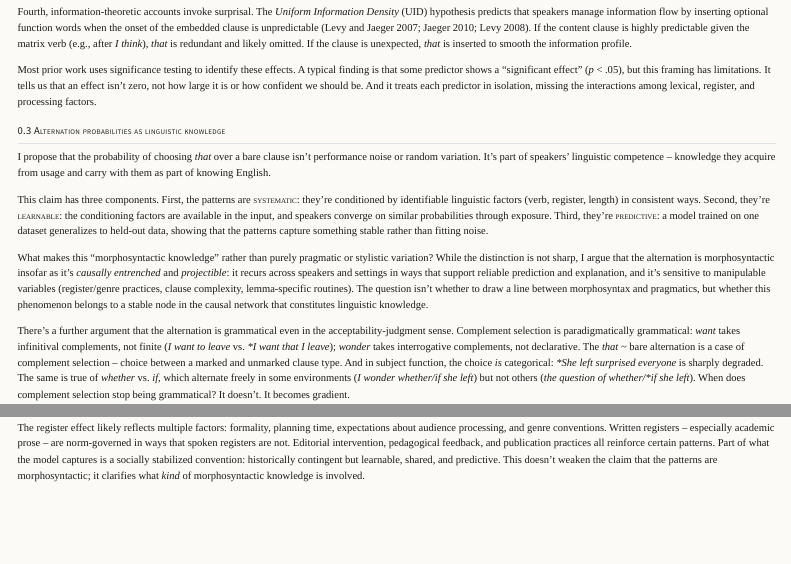
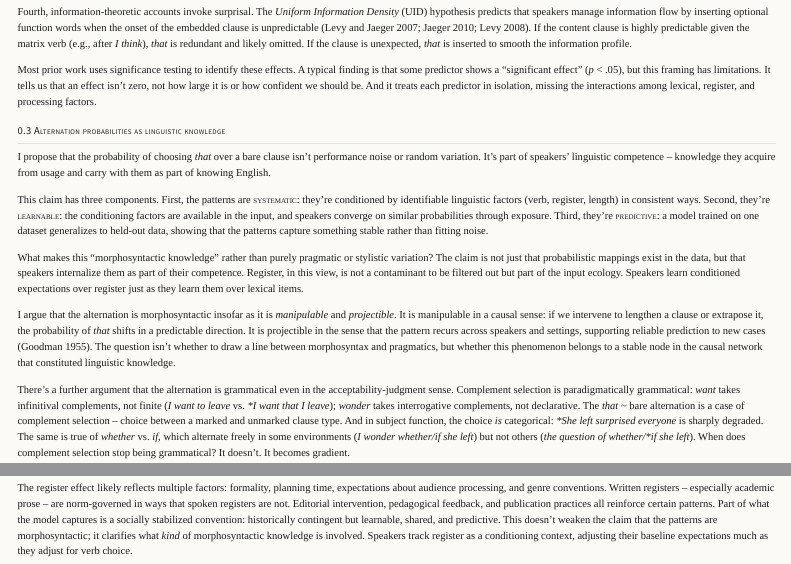
Before and after one commit to BrettRey/Alternations-Bayesian, a Quarto document (paper-rewrite.qmd): the page in a window 1100 px wide, from 1210 px down, and a second part further down, joined at a grey line. Rendered offline with R 4.5, knitr and Pandoc in place of Quarto, with nearby package versions; menus at the side of the page are left out.

Commit message:
Tighten Theoretical Framing
- Disaggregated 'mappings exist' from 'internalization'.
- Framed register as input ecology rather than contamination.
- Added 'manipulability' (causal intervention) as a criterion for morphosyntax.
- Added Goodman (1955) citation for 'projectible'.
- Aligned Discussion logic with Introduction updates.

```diff
--- a/paper-rewrite.qmd
+++ b/paper-rewrite.qmd
@@ -108,15 +108,9 @@ probabilities through exposure. Third, they're [predictive]{.smallcaps}: a model
 trained on one dataset generalizes to held-out data, showing that the patterns
 capture something stable rather than fitting noise.
 
-What makes this "morphosyntactic knowledge" rather than purely pragmatic or stylistic variation? While the
-distinction is not sharp, I argue that the alternation is
-morphosyntactic insofar as it's *causally entrenched* and *projectible*: it recurs
-across speakers and settings in ways that support reliable prediction and
-explanation, and it's sensitive to manipulable variables (register/genre
-practices, clause complexity, lemma-specific routines). The question isn't
-whether to draw a line between morphosyntax and pragmatics, but whether this
-phenomenon belongs to a stable node in the causal network that constitutes
-linguistic knowledge.
+What makes this "morphosyntactic knowledge" rather than purely pragmatic or stylistic variation? The claim is not just that probabilistic mappings exist in the data, but that speakers internalize them as part of their competence. Register, in this view, is not a contaminant to be filtered out but part of the input ecology. Speakers learn conditioned expectations over register just as they learn them over lexical items.
+
+I argue that the alternation is morphosyntactic insofar as it is *manipulable* and *projectible*. It is manipulable in a causal sense: if we intervene to lengthen a clause or extrapose it, the probability of *that* shifts in a predictable direction. It is projectible in the sense that the pattern recurs across speakers and settings, supporting reliable prediction to new cases [@Goodman1955]. The question isn't whether to draw a line between morphosyntax and pragmatics, but whether this phenomenon belongs to a stable node in the causal network that constituted linguistic knowledge.
 
 There's a further argument that the alternation is grammatical even in the acceptability-judgment sense. Complement selection is paradigmatically grammatical: *want* takes infinitival complements, not finite (*I want to leave* vs. *\*I want that I leave*); *wonder* takes interrogative complements, not declarative. The *that* ~ bare alternation is a case of complement selection&nbsp;-- choice between a marked and unmarked clause type. And in subject function, the choice *is* categorical: *\*She left surprised everyone* is sharply degraded. The same is true of *whether* vs. *if*, which alternate freely in some environments (*I wonder whether/if she left*) but not others (*the question of whether/\*if she left*). When does complement selection stop being grammatical? It doesn't. It becomes gradient.
 
@@ -290,7 +284,7 @@ practices all reinforce certain patterns. Part of what the model captures
 is a socially stabilized convention: historically contingent but
 learnable, shared, and predictive. This doesn't weaken the claim
 that the patterns are morphosyntactic; it clarifies what *kind* of morphosyntactic
-knowledge is involved.
+knowledge is involved. Speakers track register as a conditioning context, adjusting their baseline expectations much as they adjust for verb choice.
 
 ![*That*-rate by register (top 12 by N)](results/figures/that_rate_by_register.png){fig-align="center" width="90%"}
 
--- a/references.bib
+++ b/references.bib
@@ -286,3 +286,8 @@
   doi       = {10.1017/CBO9780511750526},
   isbn      = {9780521851404}
 }
+
+@book{Goodman1955,
+  author    = {Goodman, Nelson},
+  title     = {Fact, Fiction, and Forecast},
+  year      = {1955},
```
Also changed, not shown: references.bib (4 more changed lines).
